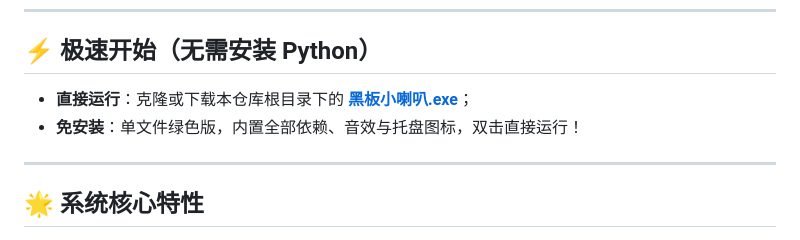
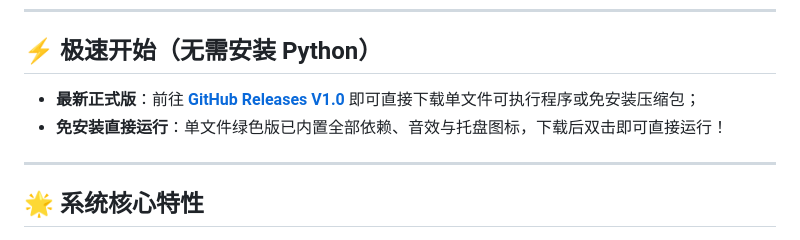
Before and after one commit to roronoia/xiaolaba, a Markdown page: README.md, the part around the change. Rendered like a GitHub page.

Commit message:
docs: add GitHub Releases V1.0 link to README

```diff
--- a/README.md
+++ b/README.md
@@ -7,8 +7,8 @@
 
 ## ⚡ 极速开始（无需安装 Python）
 
-- **直接运行**：克隆或下载本仓库根目录下的 [**黑板小喇叭.exe**](./黑板小喇叭.exe)；
-- **免安装**：单文件绿色版，内置全部依赖、音效与托盘图标，双击直接运行！
+- **最新正式版**：前往 [**GitHub Releases V1.0**](https://github.com/roronoia/xiaolaba/releases/tag/V1.0) 即可直接下载单文件可执行程序或免安装压缩包；
+- **免安装直接运行**：单文件绿色版已内置全部依赖、音效与托盘图标，下载后双击即可直接运行！
 
 ---
 
```
